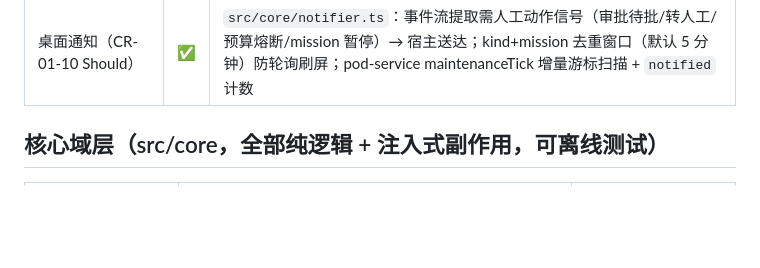
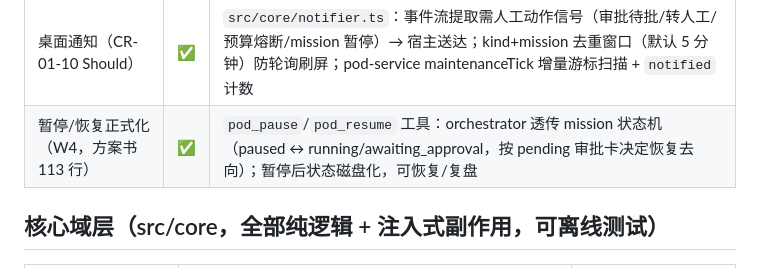
Before and after one commit to QIU0826/dsh-pod, a Markdown page: README.md, the part around the change. GitHub-like rendering; blank space fills up the shorter version.

Commit message:
docs: README v0.2 表补暂停/恢复行（CR-20）

```diff
--- a/README.md
+++ b/README.md
@@ -66,6 +66,7 @@ node scripts/demo-chain.mjs --repo <dir>   # 自定义靶场仓库
 | 拓扑动画 + 自由画布（4.3，Berd-E 灰度 `topology-animation`） | ✅ | `TopologyCanvas` 组件：任务 DAG 分层布局 + SVG 状态着色 + 运行中流动虚线/脉冲光晕动画；自由画布模式可拖拽节点 + 手画 DAG（添加/删除草稿节点）；status API 暴露 `depends_on` 与 `experiments.topology_animation`；PodPanel 视图切换（看板/拓扑动画/自由画布）。**开启**：`~/.dsh/pod/experiments.json` 加 `"topology-animation": true` |
 | Canvas 第三栏·员工详情（W4/Berd-E 灰度 `canvas-third-column`） | ✅ | 员工状态灯（idle/working/waiting_approval/error/stopped/rate_limited 六色）+ 上下文占用 % + 账本（tokens 实测 + 等效美元 + 无价目标注）；status API 暴露 `canvas_third_column`。**开启**：`~/.dsh/pod/experiments.json` 加 `"canvas-third-column": true` |
 | 桌面通知（CR-01-10 Should） | ✅ | `src/core/notifier.ts`：事件流提取需人工动作信号（审批待批/转人工/预算熔断/mission 暂停）→ 宿主送达；kind+mission 去重窗口（默认 5 分钟）防轮询刷屏；pod-service maintenanceTick 增量游标扫描 + `notified` 计数 |
+| 暂停/恢复正式化（W4，方案书 113 行） | ✅ | `pod_pause`/`pod_resume` 工具：orchestrator 透传 mission 状态机（paused ↔ running/awaiting_approval，按 pending 审批卡决定恢复去向）；暂停后状态磁盘化，可恢复/复盘 |
 
 ## 核心域层（src/core，全部纯逻辑 + 注入式副作用，可离线测试）
 
```
